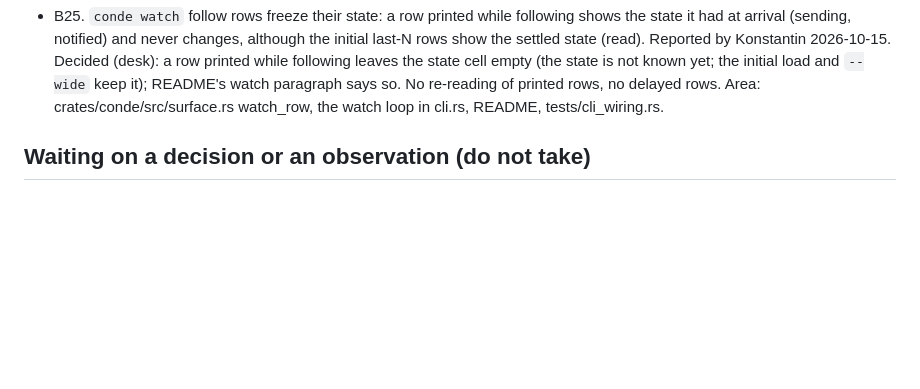
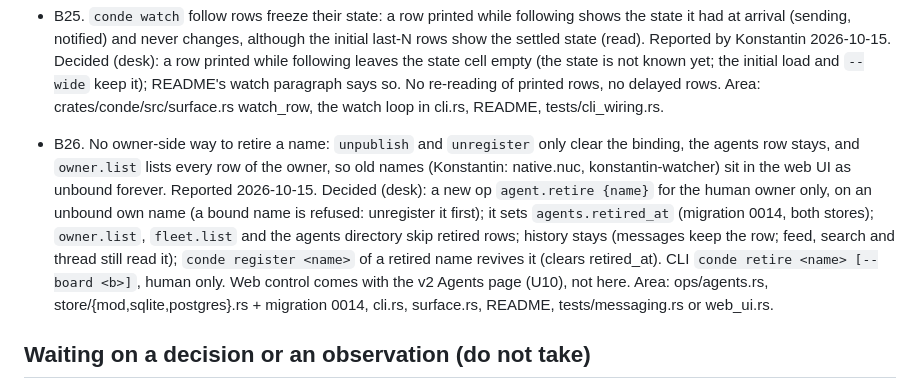
Before and after one commit to kdobmayer/conde, a Markdown page: docs/BACKLOG.md, the part around the change. Drawn GitHub-style; blank space fills up the shorter version.

Commit message:
docs: B26 retire a name

```diff
--- a/docs/BACKLOG.md
+++ b/docs/BACKLOG.md
@@ -46,6 +46,19 @@ Review and integration by desk, one batch at a time; one release per batch.
   initial load and `--wide` keep it); README's watch paragraph says so. No
   re-reading of printed rows, no delayed rows. Area: crates/conde/src/surface.rs
   watch_row, the watch loop in cli.rs, README, tests/cli_wiring.rs.
+- B26. No owner-side way to retire a name: `unpublish` and `unregister` only
+  clear the binding, the agents row stays, and `owner.list` lists every row of
+  the owner, so old names (Konstantin: native.nuc, konstantin-watcher) sit in
+  the web UI as unbound forever. Reported 2026-10-15. Decided (desk): a new op
+  `agent.retire {name}` for the human owner only, on an unbound own name
+  (a bound name is refused: unregister it first); it sets `agents.retired_at`
+  (migration 0014, both stores); `owner.list`, `fleet.list` and the agents
+  directory skip retired rows; history stays (messages keep the row; feed,
+  search and thread still read it); `conde register <name>` of a retired name
+  revives it (clears retired_at). CLI `conde retire <name> [--board <b>]`,
+  human only. Web control comes with the v2 Agents page (U10), not here.
+  Area: ops/agents.rs, store/{mod,sqlite,postgres}.rs + migration 0014,
+  cli.rs, surface.rs, README, tests/messaging.rs or web_ui.rs.
 
 ## Waiting on a decision or an observation (do not take)
 
```
Also changed, not shown: docs/EPICS.md (+1 -0 lines).
